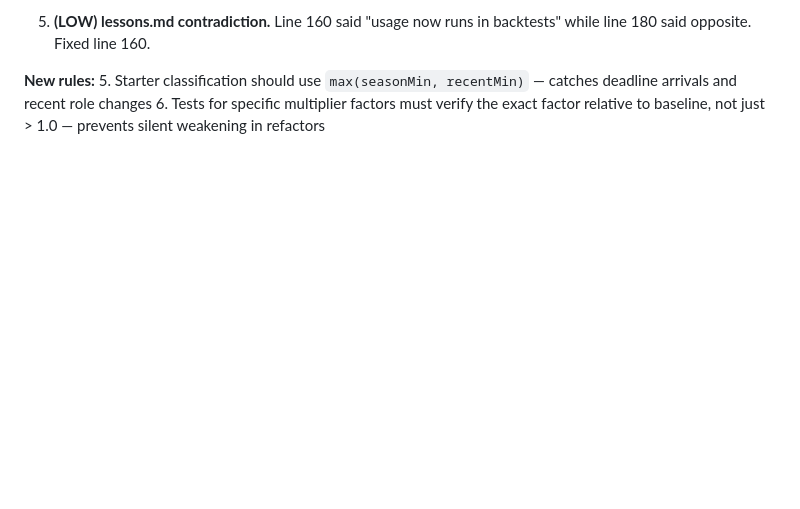
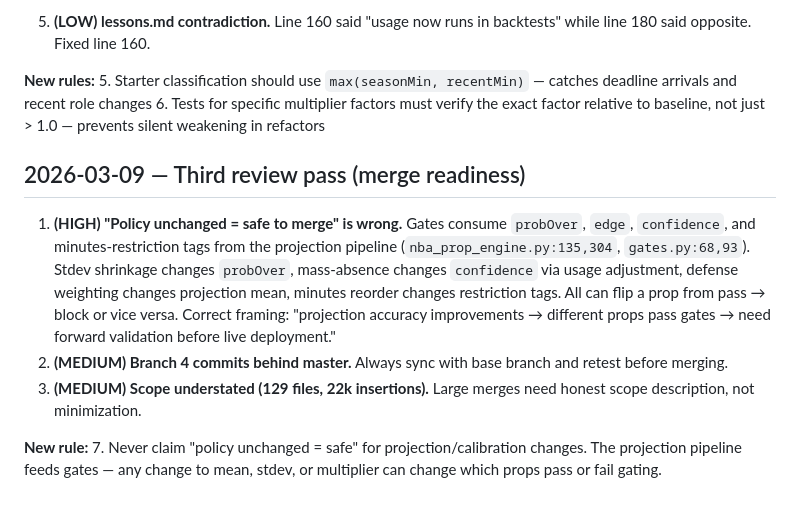
Before and after one commit to ron2k1/nba-propEVanalyzer, a Markdown page: tasks/lessons.md, the part around the change. Rendered like a GitHub page; blank space fills up the shorter version.

Commit message:
docs: record lesson — projection changes affect gate behavior
Gates consume probOver/edge/confidence from the projection pipeline,
so stdev shrinkage, mass-absence, and defense weighting changes can
flip which props pass or fail gating. "Policy unchanged" is not
sufficient safety argument for projection changes.

Co-Authored-By: claude-flow <ruv@ruv.net>

```diff
--- a/tasks/lessons.md
+++ b/tasks/lessons.md
@@ -208,3 +208,12 @@ Specific failures:
 **New rules:**
 5. Starter classification should use `max(seasonMin, recentMin)` — catches deadline arrivals and recent role changes
 6. Tests for specific multiplier factors must verify the exact factor relative to baseline, not just > 1.0 — prevents silent weakening in refactors
+
+## 2026-03-09 — Third review pass (merge readiness)
+
+1. **(HIGH) "Policy unchanged = safe to merge" is wrong.** Gates consume `probOver`, `edge`, `confidence`, and minutes-restriction tags from the projection pipeline (`nba_prop_engine.py:135,304`, `gates.py:68,93`). Stdev shrinkage changes `probOver`, mass-absence changes `confidence` via usage adjustment, defense weighting changes projection mean, minutes reorder changes restriction tags. All can flip a prop from pass → block or vice versa. Correct framing: "projection accuracy improvements → different props pass gates → need forward validation before live deployment."
+2. **(MEDIUM) Branch 4 commits behind master.** Always sync with base branch and retest before merging.
+3. **(MEDIUM) Scope understated (129 files, 22k insertions).** Large merges need honest scope description, not minimization.
+
+**New rule:**
+7. Never claim "policy unchanged = safe" for projection/calibration changes. The projection pipeline feeds gates — any change to mean, stdev, or multiplier can change which props pass or fail gating.
```
